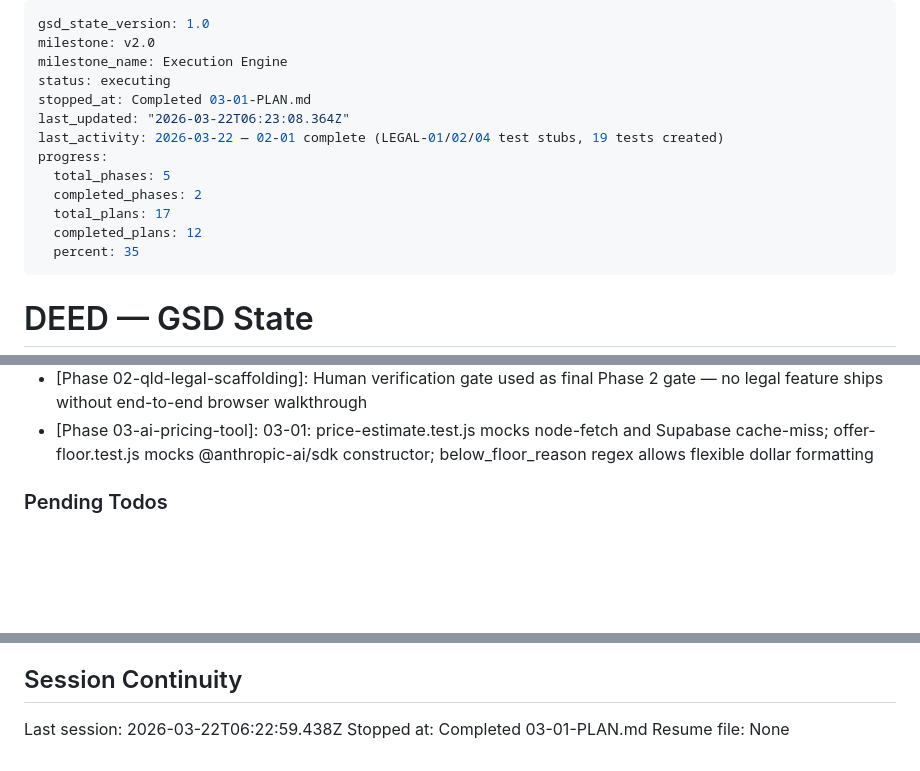
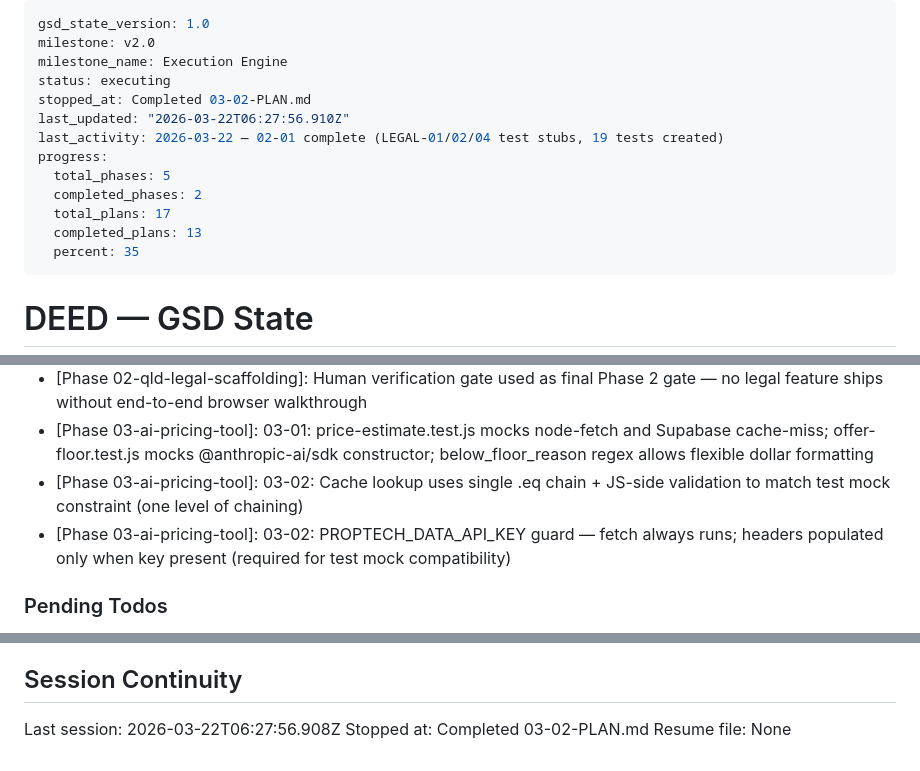
Before and after one commit to bongle404/deed, a Markdown page: .planning/STATE.md, 3 parts joined by grey strips. Drawn GitHub-style; blank space fills up the shorter version.

Commit message:
docs(03-02): complete core backend plan — migration SQL, percentile helper, price-estimate handler
- 03-02-SUMMARY.md created
- STATE.md: progress 76%, decisions added, session updated
- ROADMAP.md: Phase 3 updated to 2/6 plans complete

```diff
--- a/.planning/STATE.md
+++ b/.planning/STATE.md
@@ -3,14 +3,14 @@ gsd_state_version: 1.0
 milestone: v2.0
 milestone_name: Execution Engine
 status: executing
-stopped_at: Completed 03-01-PLAN.md
-last_updated: "2026-03-22T06:23:08.364Z"
+stopped_at: Completed 03-02-PLAN.md
+last_updated: "2026-03-22T06:27:56.910Z"
 last_activity: 2026-03-22 — 02-01 complete (LEGAL-01/02/04 test stubs, 19 tests created)
 progress:
   total_phases: 5
   completed_phases: 2
   total_plans: 17
-  completed_plans: 12
+  completed_plans: 13
   percent: 35
 ---
 
@@ -93,6 +94,8 @@ Recent decisions affecting current work:
 - [Phase 02-qld-legal-scaffolding]: 02-04: deriveChecklist inlined in browser HTML files — Node require() not available in browser; helpers/ file remains server-side test-contract source of truth
 - [Phase 02-qld-legal-scaffolding]: Human verification gate used as final Phase 2 gate — no legal feature ships without end-to-end browser walkthrough
 - [Phase 03-ai-pricing-tool]: 03-01: price-estimate.test.js mocks node-fetch and Supabase cache-miss; offer-floor.test.js mocks @anthropic-ai/sdk constructor; below_floor_reason regex allows flexible dollar formatting
+- [Phase 03-ai-pricing-tool]: 03-02: Cache lookup uses single .eq chain + JS-side validation to match test mock constraint (one level of chaining)
+- [Phase 03-ai-pricing-tool]: 03-02: PROPTECH_DATA_API_KEY guard — fetch always runs; headers populated only when key present (required for test mock compatibility)
 
 ### Pending Todos
 
@@ -106,6 +109,6 @@ Recent decisions affecting current work:
 
 ## Session Continuity
 
-Last session: 2026-03-22T06:22:59.438Z
-Stopped at: Completed 03-01-PLAN.md
+Last session: 2026-03-22T06:27:56.908Z
+Stopped at: Completed 03-02-PLAN.md
 Resume file: None
```
Also changed, not shown: other parts of .planning/STATE.md (+1 -0 lines), .planning/ROADMAP.md (+1 -1 lines), 1 other file.
